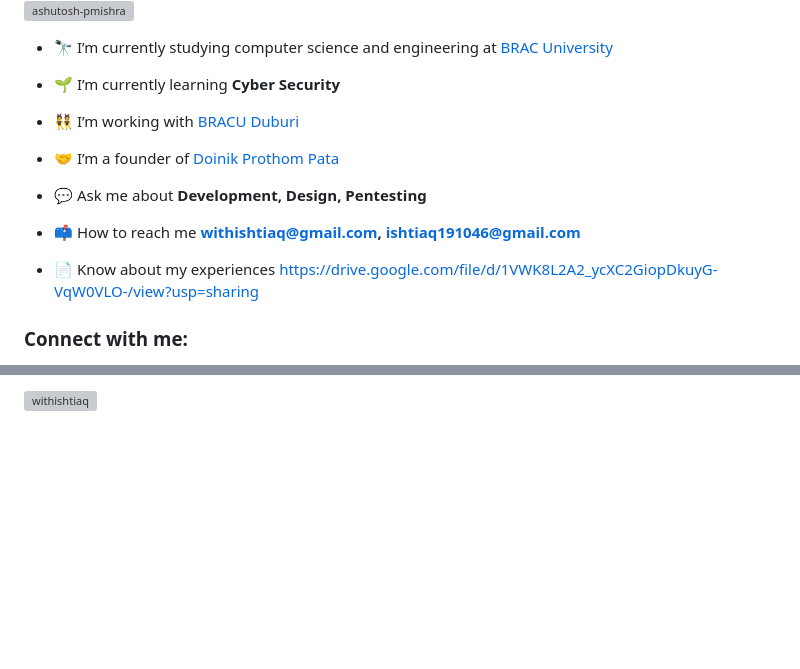
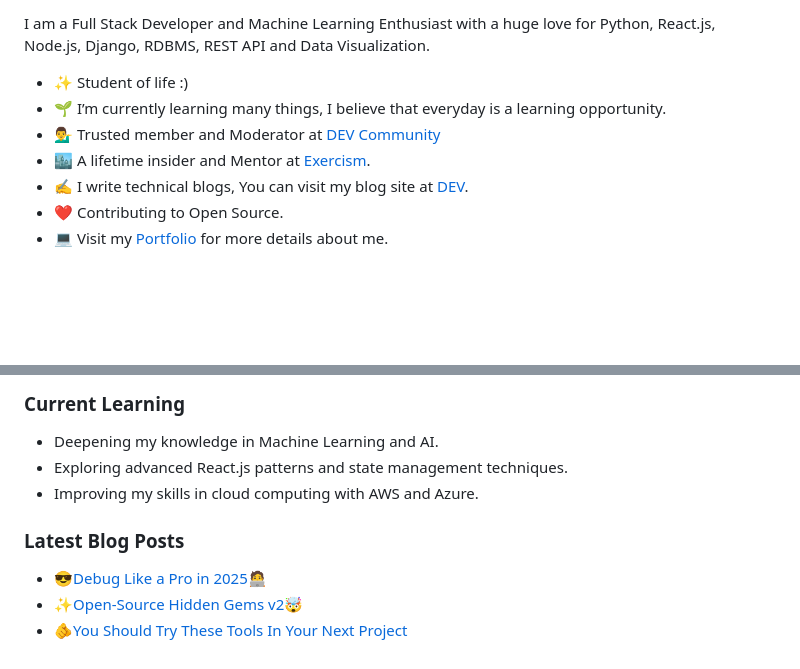
Before and after one commit to withishtiaq/withishtiaq.github.io, a Markdown page: README.md, 2 parts joined by grey strips. Drawn GitHub-style; blank space fills up the shorter version; grey boxes are pictures that could not be loaded.

```diff
--- a/README.md
+++ b/README.md
@@ -7,19 +13,15 @@
 
-<p align="left"> <img src="https://komarev.com/ghpvc/?username=ashutosh-pmishra&label=Profile%20views&color=0e75b6&style=flat" alt="ashutosh-pmishra" /> </p>
+<!--Start Intro-->
+<p align="left">I am a Full Stack Developer and Machine Learning Enthusiast with a huge love for Python, React.js, Node.js, Django, RDBMS, REST API and Data Visualization. </p>
 
-- 🔭 I’m currently studying computer science and engineering at [BRAC University](https://www.bracu.ac.bd/)
+- ✨ Student of life :)
+- 🌱 I’m currently learning many things, I believe that everyday is a learning opportunity.
+- 💁‍♂️ Trusted member and Moderator at [DEV Community](https://dev.to)
+- 🏙 A lifetime insider and Mentor at [Exercism](https://exercism.org/profiles/Kiran1689).
+- ✍ I write technical blogs, You can visit my blog site at [DEV](https://dev.to/dev_kiran).
+- ❤ Contributing to Open Source.
+- 💻 Visit my [Portfolio](https://kiran1689.github.io) for more details about me.
+<!--End Intro-->
 
-- 🌱 I’m currently learning **Cyber Security**
-
-- 👯 I’m working with [BRACU Duburi](https://bracu-duburi.com/about)
-
-- 🤝 I’m a founder of [Doinik Prothom Pata](https://doinikprothompata.com/)
-
-- 💬 Ask me about **Development, Design, Pentesting**
-
-- 📫 How to reach me **withishtiaq@gmail.com, ishtiaq191046@gmail.com**
-
-- 📄 Know about my experiences [https://drive.google.com/file/d/1VWK8L2A2_ycXC2GiopDkuyG-VqW0VLO-/view?usp=sharing](https://drive.google.com/file/d/1VWK8L2A2_ycXC2GiopDkuyG-VqW0VLO-/view?usp=sharing)
-
-<h3 align="left">Connect with me:</h3>
+<!--Profile Count Badge-->
 <p align="left">
@@ -42,2 +42,20 @@
 
-<p><img align="left" src="https://github-readme-streak-stats.herokuapp.com/?user=withishtiaq&" alt="withishtiaq" /></p>
+<h3 align="left">Current Learning</h3>
+<ul align="left">
+  <li>Deepening my knowledge in Machine Learning and AI.</li>
+  <li>Exploring advanced React.js patterns and state management techniques.</li>
+  <li>Improving my skills in cloud computing with AWS and Azure.</li>
+</ul>
+
+<h3 align="left">Latest Blog Posts</h3>
+<ul align="left">
+  <li><a href="https://dev.to/dev_kiran/debug-like-a-pro-in-2025-3lg1">😎Debug Like a Pro in 2025🧑‍💻</a></li>
+  <li><a href="https://dev.to/dev_kiran/open-source-hidden-gems-v2-4e8j">✨Open-Source Hidden Gems v2🤯</a></li>
+  <li><a href="https://dev.to/dev_kiran/you-should-try-these-tools-in-your-next-project-469">🫵You Should Try These Tools In Your Next Project</a></li>
+</ul>
+<br />
+<br />
+<br />
+<br />
+
+
```
Also changed, not shown: other parts of README.md (+251 -16 lines).
